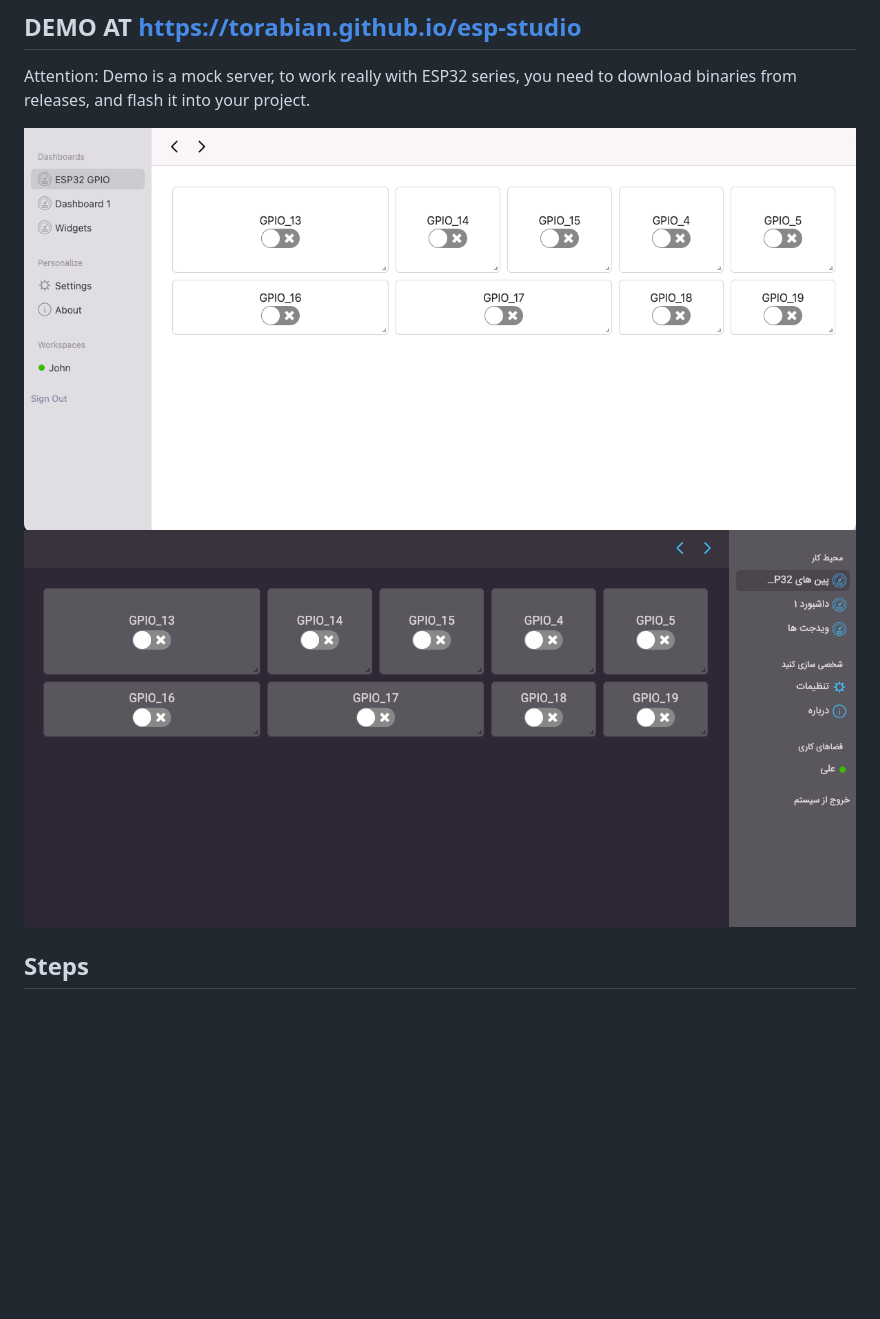
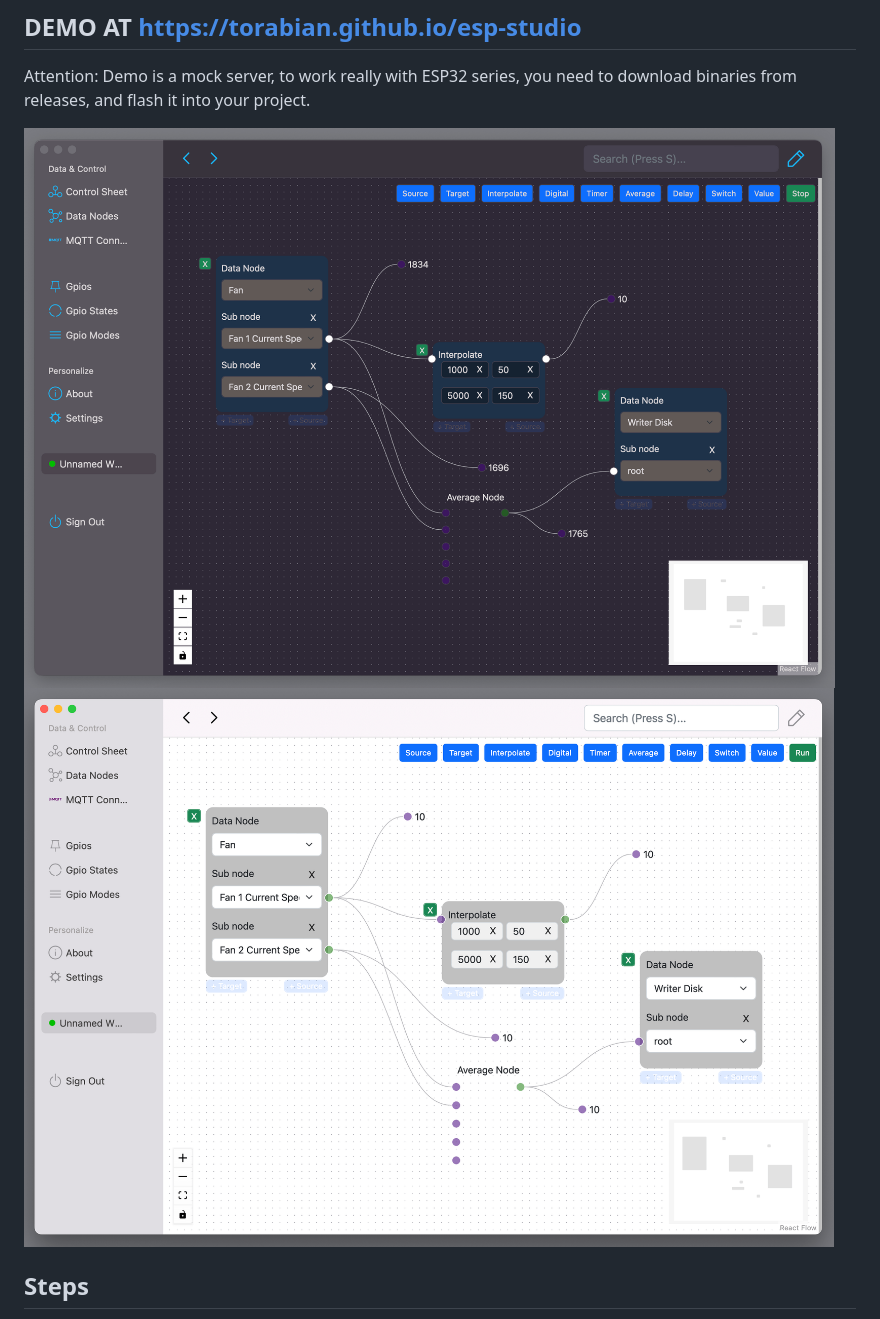
Before and after one commit to torabian/esp-studio, a Markdown page: README.md, the part around the change. Drawn GitHub-style; pictures changed too: assets/esp-studio-desktop-controlsheet-dark.png (added), assets/esp-studio-desktop-controlsheet-light.png (added); blank space fills up the shorter version.

Commit message:
Update the documentations

```diff
--- a/README.md
+++ b/README.md
@@ -9,8 +9,8 @@ There is a web dashboard inside the project, and you need to configurate it befo
 Attention: Demo is a mock server, to work really with ESP32 series, you need to download
 binaries from releases, and flash it into your project.
 
-![esp-studio-gpio-control-light](assets/esp-studio-gpio-control-light.png "esp-studio-gpio-control-light")
-![esp-studio-gpio-control-dark](assets/esp-studio-gpio-control-dark.png "esp-studio-gpio-control-dark")
+![esp-studio-desktop-controlsheet-dark](assets/esp-studio-desktop-controlsheet-dark.png "esp-studio-desktop-controlsheet-dark")
+![esp-studio-desktop-controlsheet-light](assets/esp-studio-desktop-controlsheet-light.png "esp-studio-desktop-controlsheet-light")
 
 ## Steps
 
```
